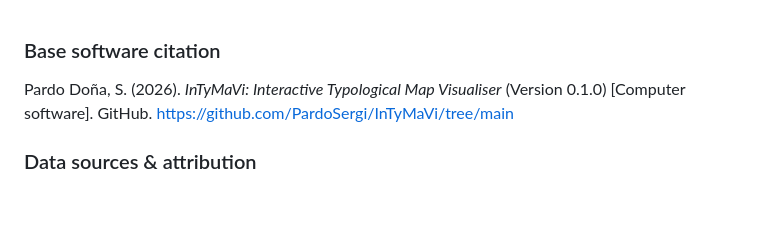
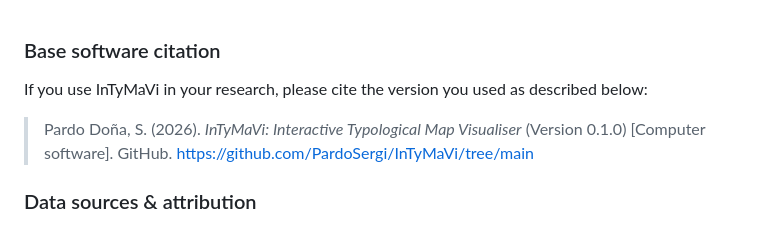
Before and after one commit to PardoSergi/InTyMaVi, a Markdown page: HOWTOCITE.md, the part around the change. GitHub-like rendering; blank space fills up the shorter version.

```diff
--- a/HOWTOCITE.md
+++ b/HOWTOCITE.md
@@ -1,6 +1,8 @@
 ### Base software citation
 
-Pardo Doña, S. (2026). *InTyMaVi: Interactive Typological Map Visualiser* (Version 0.1.0) [Computer software]. GitHub. https://github.com/PardoSergi/InTyMaVi/tree/main
+If you use InTyMaVi in your research, please cite the version you used as described below:
+
+>Pardo Doña, S. (2026). *InTyMaVi: Interactive Typological Map Visualiser* (Version 0.1.0) [Computer software]. GitHub. https://github.com/PardoSergi/InTyMaVi/tree/main
 
 ### Data sources & attribution
 
```
